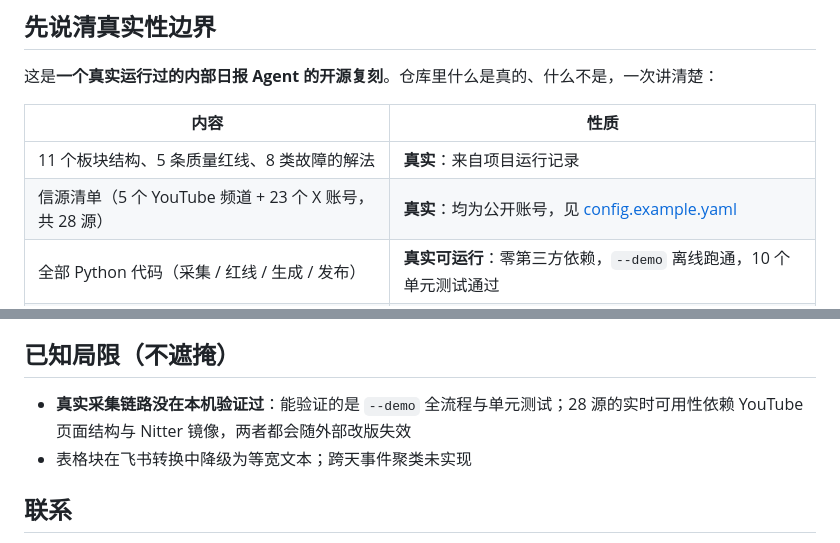
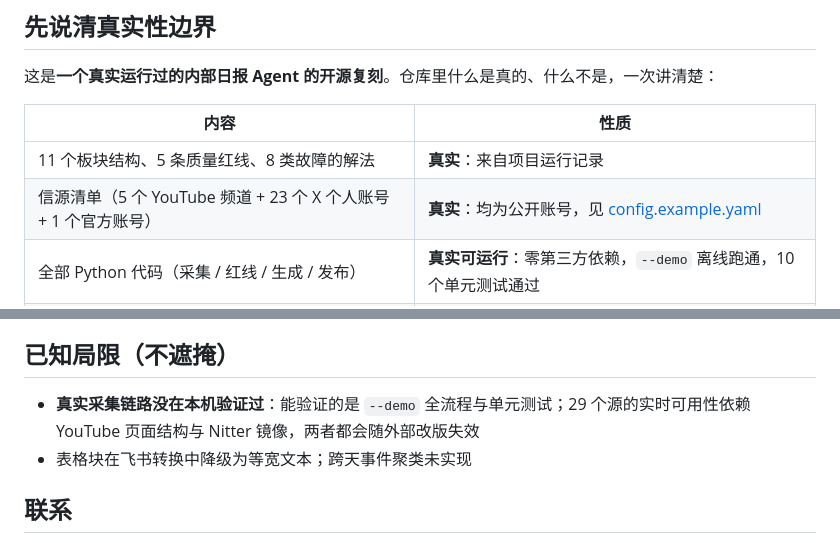
Before and after one commit to liiii12345/Knowledge-Base, a Markdown page: README.md, 2 parts joined by grey strips. GitHub-like rendering.

```diff
--- a/README.md
+++ b/README.md
@@ -14,7 +14,7 @@
 | 内容 | 性质 |
 |---|---|
 | 11 个板块结构、5 条质量红线、8 类故障的解法 | **真实**：来自项目运行记录 |
-| 信源清单（5 个 YouTube 频道 + 23 个 X 账号，共 28 源） | **真实**：均为公开账号，见 [config.example.yaml](agents/tech-intel-daily/config.example.yaml) |
+| 信源清单（5 个 YouTube 频道 + 23 个 X 个人账号 + 1 个官方账号） | **真实**：均为公开账号，见 [config.example.yaml](agents/tech-intel-daily/config.example.yaml) |
 | 全部 Python 代码（采集 / 红线 / 生成 / 发布） | **真实可运行**：零第三方依赖，`--demo` 离线跑通，10 个单元测试通过 |
 | demo 产出的日报与 `examples/sample-report.md` | **虚构**：频道名、账号名、链接全是占位符，仅演示结构 |
 | 飞书 token / 群 ID / 文档 ID | **占位符**：一律 `<YOUR_XXX>` |
@@ -79,7 +79,7 @@ python -m scripts.run_daily --demo       # 离线跑通 5 步，输出 11 板块
 
 ## 已知局限（不遮掩）
 
-- **真实采集链路没在本机验证过**：能验证的是 `--demo` 全流程与单元测试；28 源的实时可用性依赖 YouTube 页面结构与 Nitter 镜像，两者都会随外部改版失效
+- **真实采集链路没在本机验证过**：能验证的是 `--demo` 全流程与单元测试；29 个源的实时可用性依赖 YouTube 页面结构与 Nitter 镜像，两者都会随外部改版失效
 - 表格块在飞书转换中降级为等宽文本；跨天事件聚类未实现
 
 ## 联系
```
